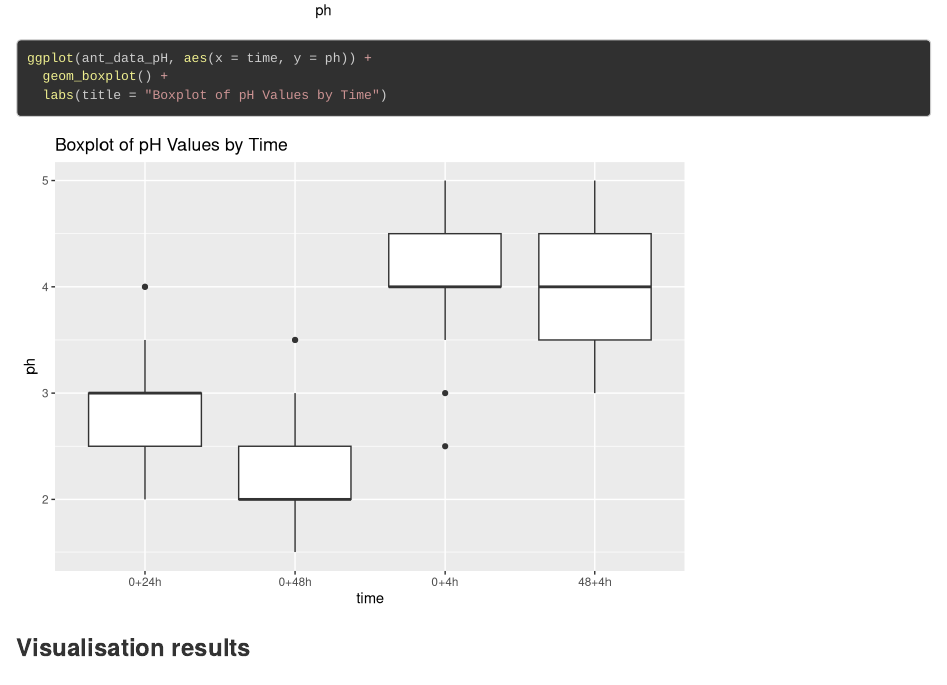
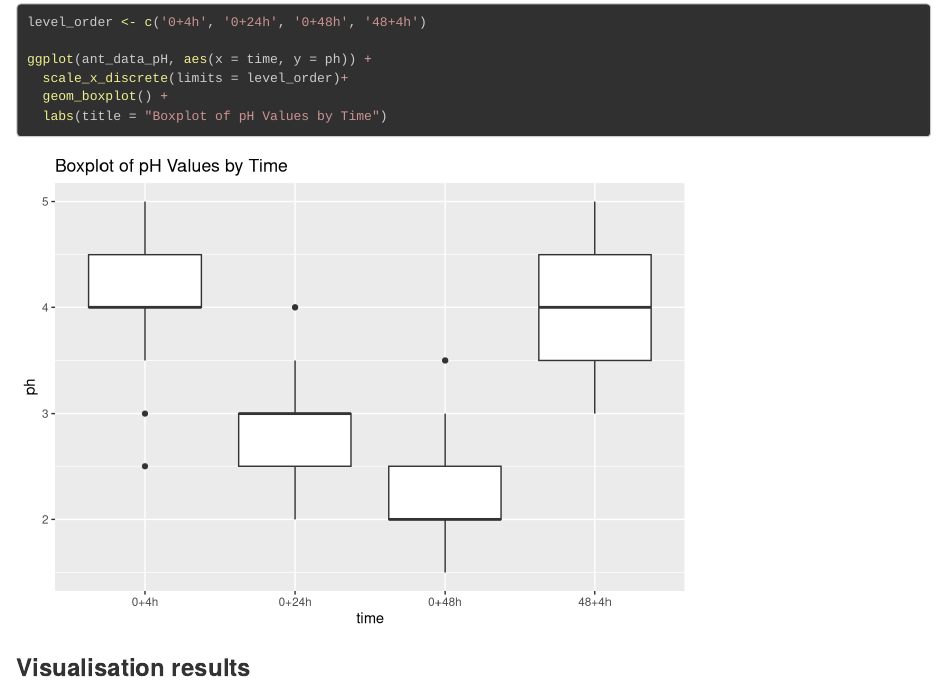
Before and after one commit to iliapopov17/R-mini-projects, an R Markdown document (01_Ant_microbiomes/Ant-microbiomes.Rmd): the page in a window 1100 px wide, from 2860 px down before the commit and from 2890 px down after it. Rendered offline with R 4.5, knitr and Pandoc, with nearby package versions; a font, style sheet, LaTeX package, included part or bibliography that could not be used is replaced or left out.

Commit message:
fix boxplot

````diff
--- a/01_Ant_microbiomes/Ant-microbiomes.Rmd
+++ b/01_Ant_microbiomes/Ant-microbiomes.Rmd
@@ -80,7 +80,10 @@ ggplot(ant_data_pH, aes(x = ph, fill = time)) +
 ```
 
 ```{r}
+level_order <- c('0+4h', '0+24h', '0+48h', '48+4h')
+
 ggplot(ant_data_pH, aes(x = time, y = ph)) +
+  scale_x_discrete(limits = level_order)+
   geom_boxplot() +
   labs(title = "Boxplot of pH Values by Time")
 ```
````
Also changed, not shown: 01_Ant_microbiomes/README.md.
